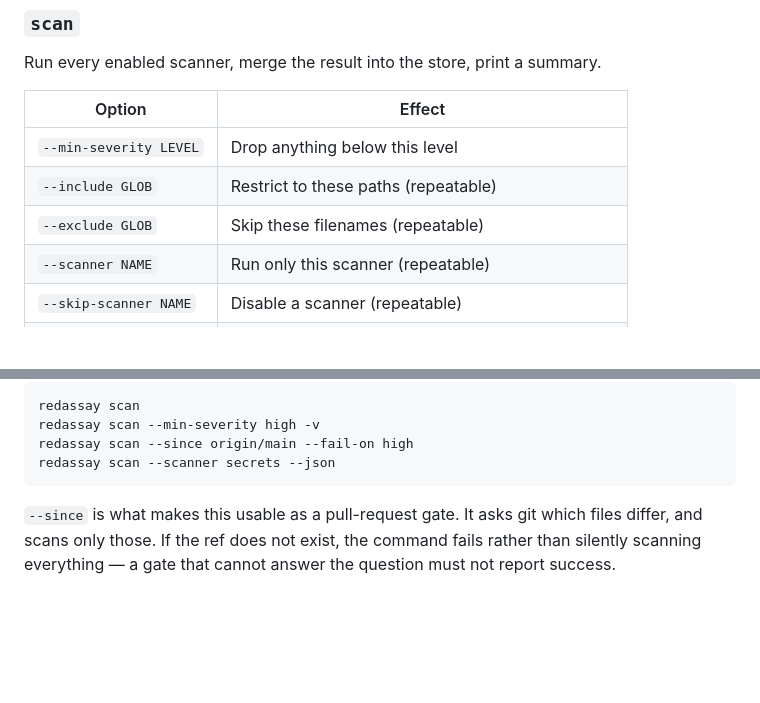
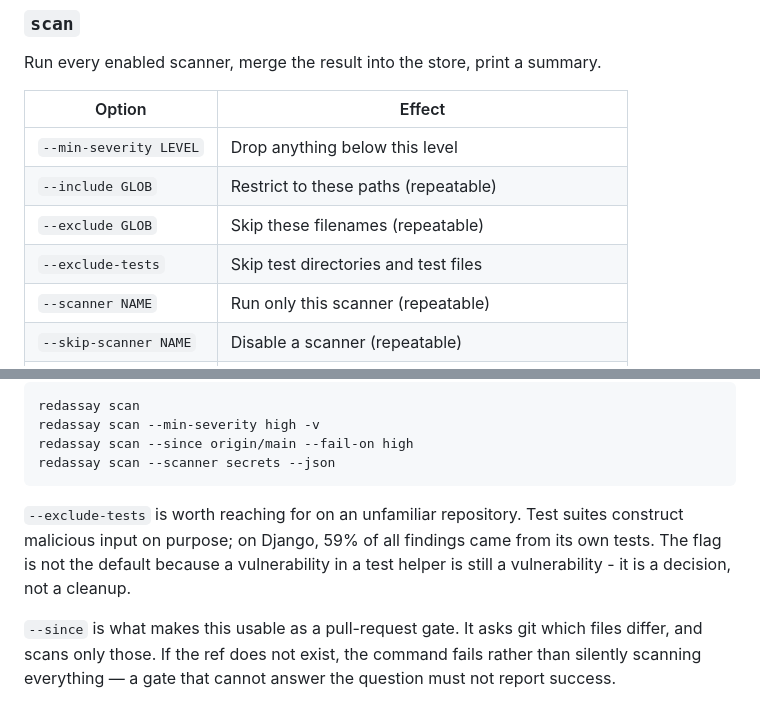
Before and after one commit to Himasnhu-AT/redassay-security-audit, a Markdown page: docs/cli.md, 2 parts joined by grey strips. GitHub-like rendering; blank space fills up the shorter version.

Commit message:
docs: document --exclude-tests and when it is the right call

````diff
--- a/docs/cli.md
+++ b/docs/cli.md
@@ -23,6 +23,7 @@ Run every enabled scanner, merge the result into the store, print a summary.
 | `--min-severity LEVEL` | Drop anything below this level |
 | `--include GLOB` | Restrict to these paths (repeatable) |
 | `--exclude GLOB` | Skip these filenames (repeatable) |
+| `--exclude-tests` | Skip test directories and test files |
 | `--scanner NAME` | Run only this scanner (repeatable) |
 | `--skip-scanner NAME` | Disable a scanner (repeatable) |
 | `--since REF` | Only scan files that differ from a git ref |
@@ -39,6 +40,11 @@ redassay scan --min-severity high -v
 redassay scan --since origin/main --fail-on high
 redassay scan --scanner secrets --json
 ```
+
+`--exclude-tests` is worth reaching for on an unfamiliar repository. Test suites
+construct malicious input on purpose; on Django, 59% of all findings came from
+its own tests. The flag is not the default because a vulnerability in a test
+helper is still a vulnerability - it is a decision, not a cleanup.
 
 `--since` is what makes this usable as a pull-request gate. It asks git which
 files differ, and scans only those. If the ref does not exist, the command fails
````
